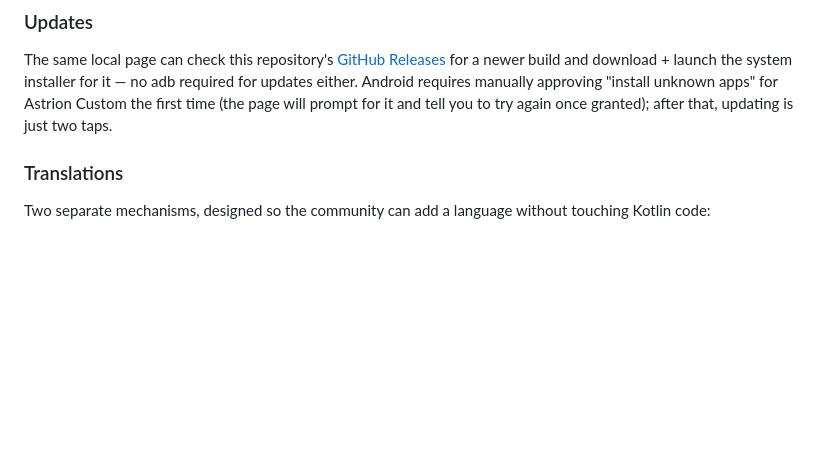
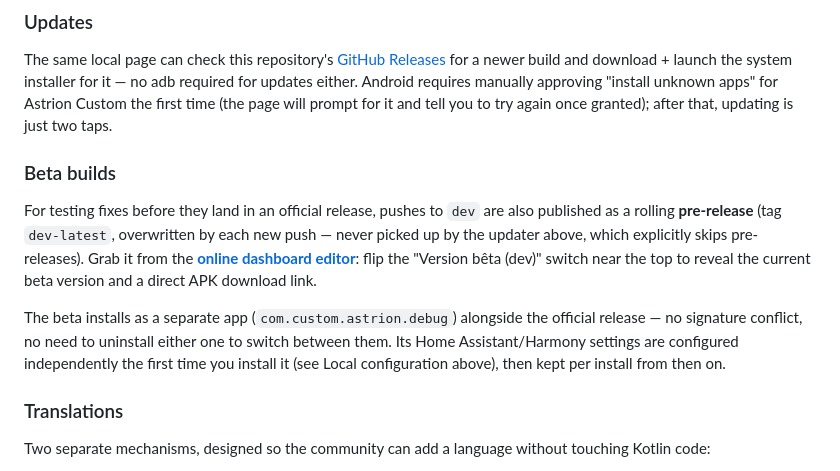
Before and after one commit to ClemsonJeeper/astrion-custom-dashboard, a Markdown page: README.md, the part around one of its changes. GitHub-like rendering; blank space fills up the shorter version.

Commit message:
docs: update README

```diff
--- a/README.md
+++ b/README.md
@@ -40,6 +42,12 @@ Building `dashboard.json` by hand is optional — the [**online dashboard editor
 ### Updates
 
 The same local page can check this repository's [GitHub Releases](https://github.com/dckiller51/astrion-custom-dashboard/releases) for a newer build and download + launch the system installer for it — no adb required for updates either. Android requires manually approving "install unknown apps" for Astrion Custom the first time (the page will prompt for it and tell you to try again once granted); after that, updating is just two taps.
+
+### Beta builds
+
+For testing fixes before they land in an official release, pushes to `dev` are also published as a rolling **pre-release** (tag `dev-latest`, overwritten by each new push — never picked up by the updater above, which explicitly skips pre-releases). Grab it from the [**online dashboard editor**](https://dckiller51.github.io/astrion-custom-dashboard/): flip the "Version bêta (dev)" switch near the top to reveal the current beta version and a direct APK download link.
+
+The beta installs as a separate app (`com.custom.astrion.debug`) alongside the official release — no signature conflict, no need to uninstall either one to switch between them. Its Home Assistant/Harmony settings are configured independently the first time you install it (see Local configuration above), then kept per install from then on.
 
 ### Translations
 
```
Also changed, not shown: other parts of README.md (+4 -2 lines).
